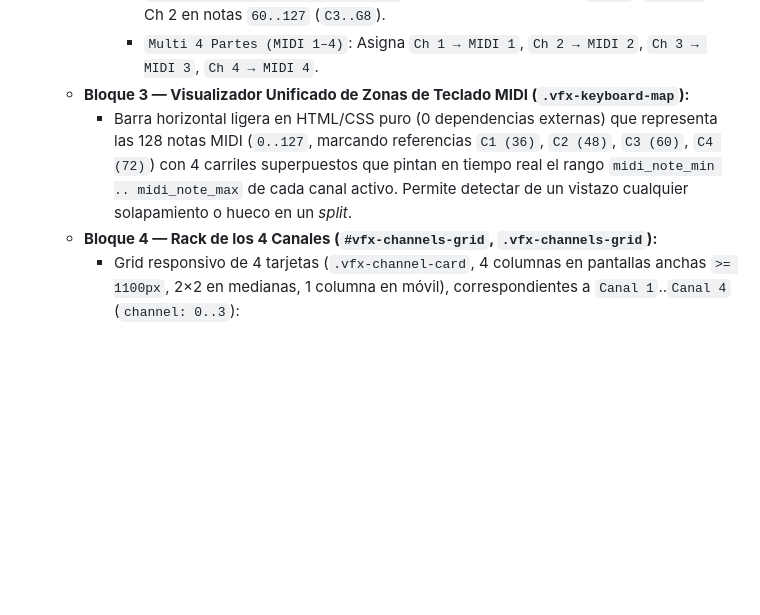
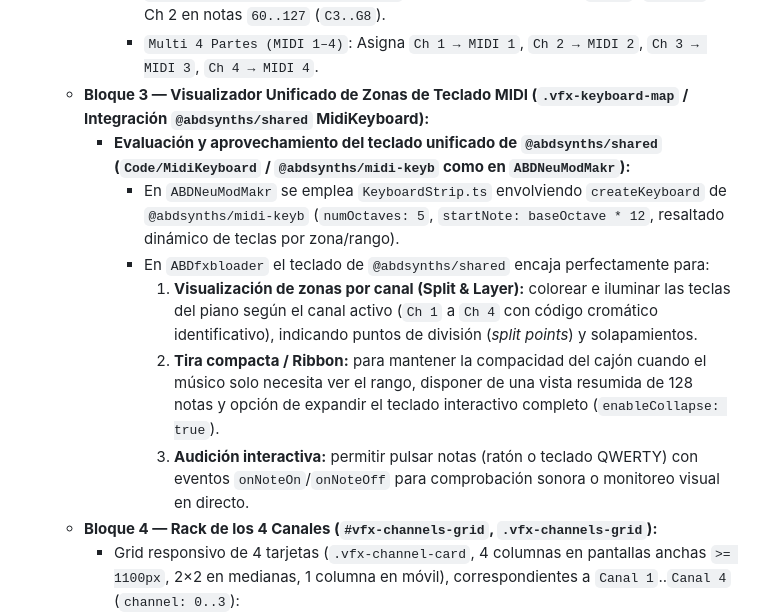
Before and after one commit to ajabadia/ABDFxbLoader, a Markdown page: roadmap.md, the part around the change. GitHub-like rendering; blank space fills up the shorter version.

Commit message:
docs(roadmap): detallar integracion del teclado MidiKeyboard de abdshared y tareas pendientes

```diff
--- a/roadmap.md
+++ b/roadmap.md
@@ -781,8 +781,13 @@ La aplicación ya dispone de un ecosistema maduro de endpoints para interactuar
        - `Layer Doble (Ch 1 + Ch 2)`: Activa Ch 1 y Ch 2 en rango completo Omni a volumen equilibrado (`185`) para apilar dos sintetizadores.
        - `Split Teclado Bajo / Teclas (C3)`: Configura Ch 1 en notas `0..59` (`C-2..B2`) y Ch 2 en notas `60..127` (`C3..G8`).
        - `Multi 4 Partes (MIDI 1–4)`: Asigna `Ch 1 → MIDI 1`, `Ch 2 → MIDI 2`, `Ch 3 → MIDI 3`, `Ch 4 → MIDI 4`.
-   - **Bloque 3 — Visualizador Unificado de Zonas de Teclado MIDI (`.vfx-keyboard-map`):**
-     - Barra horizontal ligera en HTML/CSS puro (0 dependencias externas) que representa las 128 notas MIDI (`0..127`, marcando referencias `C1 (36)`, `C2 (48)`, `C3 (60)`, `C4 (72)`) con 4 carriles superpuestos que pintan en tiempo real el rango `midi_note_min .. midi_note_max` de cada canal activo. Permite detectar de un vistazo cualquier solapamiento o hueco en un *split*.
+   - **Bloque 3 — Visualizador Unificado de Zonas de Teclado MIDI (`.vfx-keyboard-map` / Integración `@abdsynths/shared` MidiKeyboard):**
+      - **Evaluación y aprovechamiento del teclado unificado de `@abdsynths/shared` (`Code/MidiKeyboard` / `@abdsynths/midi-keyb` como en `ABDNeuModMakr`):**
+        - En `ABDNeuModMakr` se emplea `KeyboardStrip.ts` envolviendo `createKeyboard` de `@abdsynths/midi-keyb` (`numOctaves: 5`, `startNote: baseOctave * 12`, resaltado dinámico de teclas por zona/rango).
+        - En `ABDfxbloader` el teclado de `@abdsynths/shared` encaja perfectamente para:
+          1. **Visualización de zonas por canal (Split & Layer):** colorear e iluminar las teclas del piano según el canal activo (`Ch 1` a `Ch 4` con código cromático identificativo), indicando puntos de división (*split points*) y solapamientos.
+          2. **Tira compacta / Ribbon:** para mantener la compacidad del cajón cuando el músico solo necesita ver el rango, disponer de una vista resumida de 128 notas y opción de expandir el teclado interactivo completo (`enableCollapse: true`).
+          3. **Audición interactiva:** permitir pulsar notas (ratón o teclado QWERTY) con eventos `onNoteOn`/`onNoteOff` para comprobación sonora o monitoreo visual en directo.
    - **Bloque 4 — Rack de los 4 Canales (`#vfx-channels-grid`, `.vfx-channels-grid`):**
      - Grid responsivo de 4 tarjetas (`.vfx-channel-card`, 4 columnas en pantallas anchas `>= 1100px`, 2×2 en medianas, 1 columna en móvil), correspondientes a `Canal 1`..`Canal 4` (`channel: 0..3`):
        - **Encabezado del canal:** Etiqueta `Canal N`, conmutadores compactos `Mute` y `Solo` (`button[aria-pressed]`) y botón `Limpiar canal`.
```
